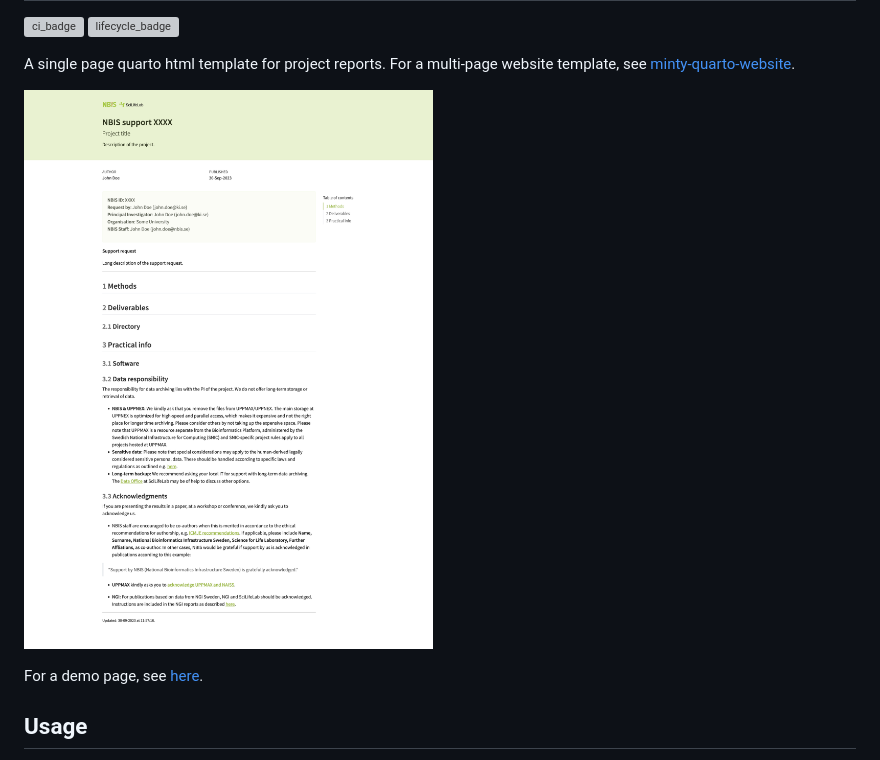
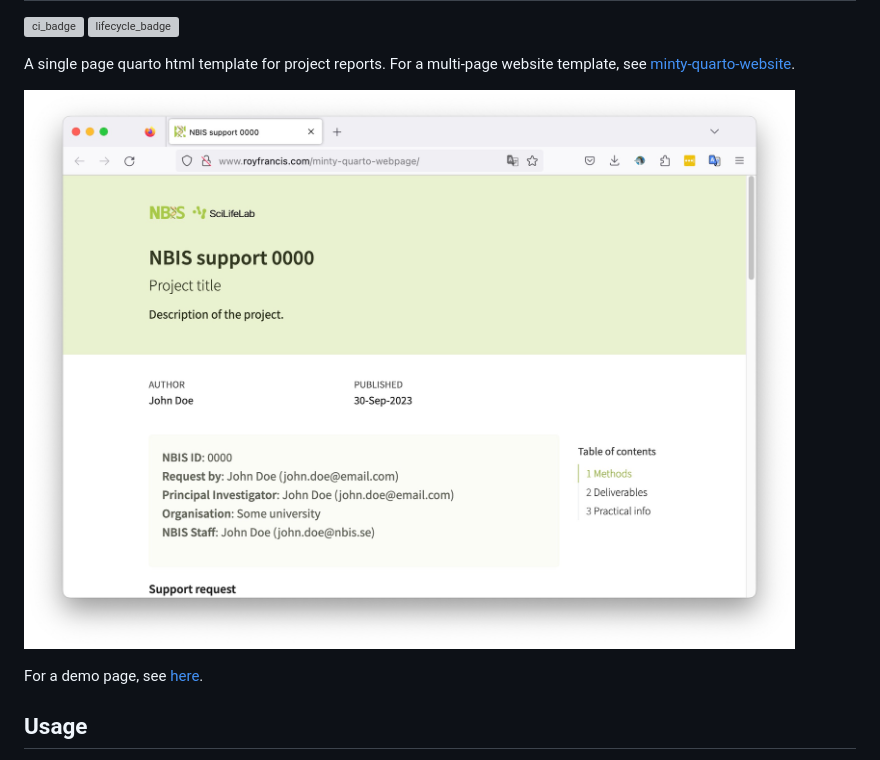
Before and after one commit to royfrancis/folium-webpage, a Markdown page: README.md, the part around the change. GitHub-like rendering; pictures changed too: preview.jpg (added), preview.png (deleted); grey boxes are pictures that could not be loaded.

Commit message:
Updated preview

```diff
--- a/README.md
+++ b/README.md
@@ -4,7 +4,7 @@
 
 A single page quarto html template for project reports. For a multi-page website template, see [minty-quarto-website](https://github.com/royfrancis/minty-quarto-website).
 
-![](preview.png)
+![](preview.jpg)
 
 For a demo page, see [here](http://royfrancis.github.io/minty-quarto-webpage).
 
```
